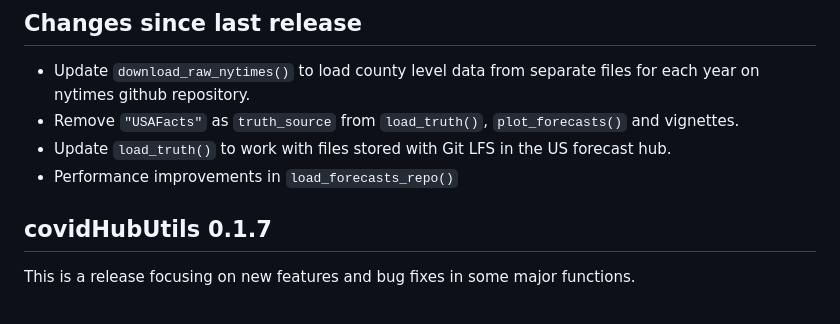
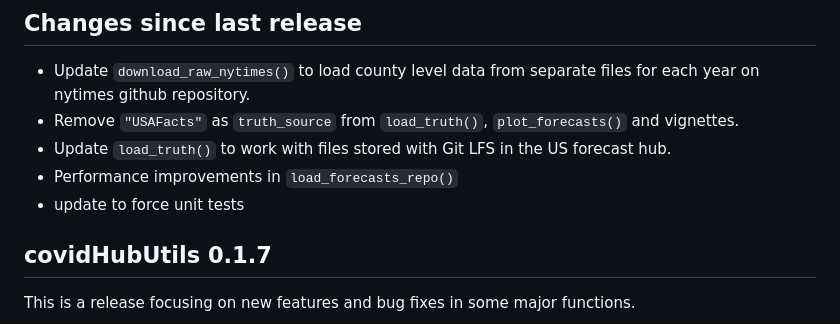
Before and after one commit to reichlab/covidHubUtils, a Markdown page: NEWS.md, the part around the change. Drawn GitHub-style.

Commit message:
update news, not a real change

```diff
--- a/NEWS.md
+++ b/NEWS.md
@@ -3,6 +3,7 @@
 - Remove `"USAFacts"` as `truth_source` from `load_truth()`, `plot_forecasts()` and vignettes.
 - Update `load_truth()` to work with files stored with Git LFS in the US forecast hub.
 - Performance improvements in `load_forecasts_repo()`
+- update to force unit tests
 
 ## covidHubUtils 0.1.7
 
```
